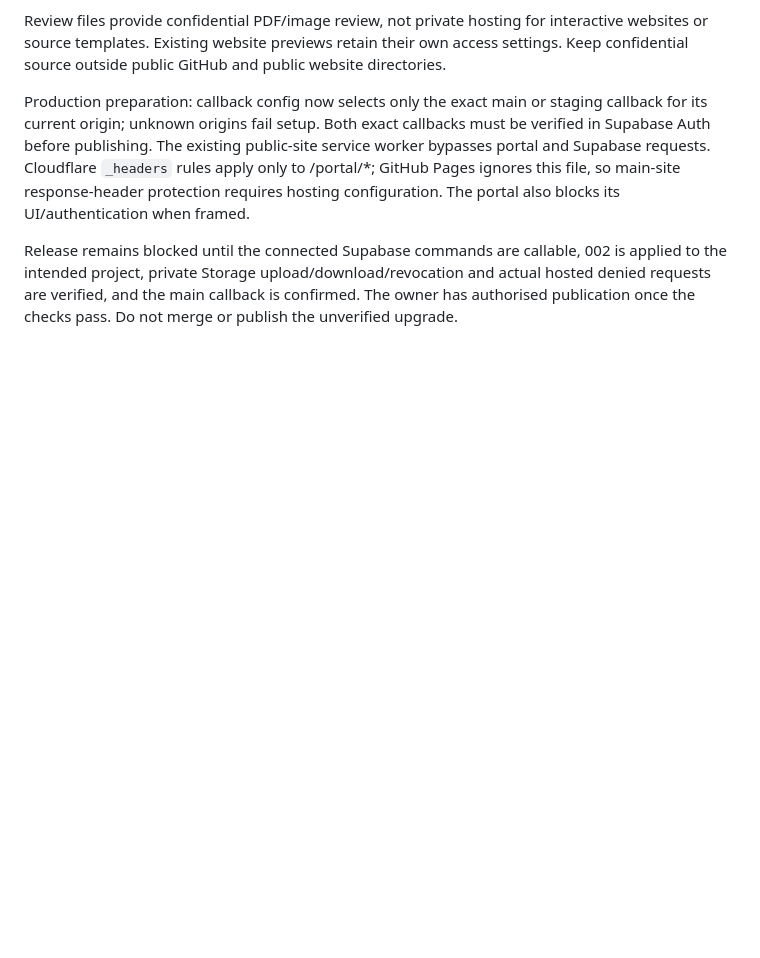
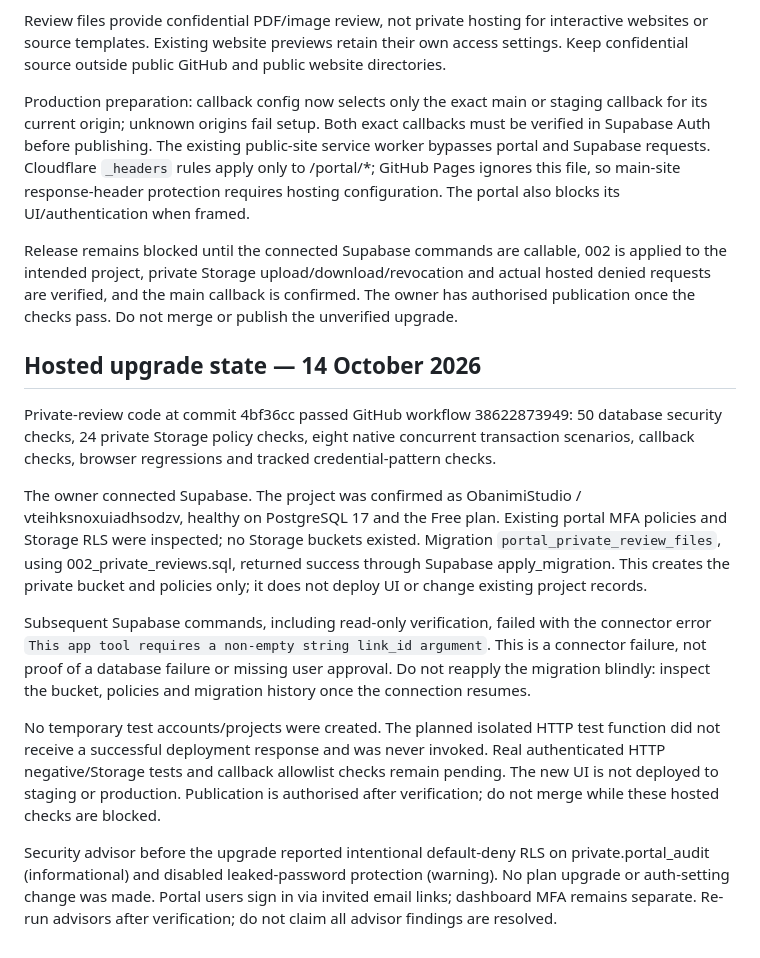
Before and after one commit to obanimistudio-star/obanimistudio-website, a Markdown page: portal/README.md, the part around the change. Rendered like a GitHub page; blank space fills up the shorter version.

Commit message:
Record private review migration and hosted verification blocker

```diff
--- a/portal/README.md
+++ b/portal/README.md
@@ -88,3 +88,16 @@ Review files provide confidential PDF/image review, not private hosting for inte
 Production preparation: callback config now selects only the exact main or staging callback for its current origin; unknown origins fail setup. Both exact callbacks must be verified in Supabase Auth before publishing. The existing public-site service worker bypasses portal and Supabase requests. Cloudflare `_headers` rules apply only to /portal/*; GitHub Pages ignores this file, so main-site response-header protection requires hosting configuration. The portal also blocks its UI/authentication when framed.
 
 Release remains blocked until the connected Supabase commands are callable, 002 is applied to the intended project, private Storage upload/download/revocation and actual hosted denied requests are verified, and the main callback is confirmed. The owner has authorised publication once the checks pass. Do not merge or publish the unverified upgrade.
+
+
+## Hosted upgrade state — 14 October 2026
+
+Private-review code at commit 4bf36cc passed GitHub workflow 38622873949: 50 database security checks, 24 private Storage policy checks, eight native concurrent transaction scenarios, callback checks, browser regressions and tracked credential-pattern checks.
+
+The owner connected Supabase. The project was confirmed as ObanimiStudio / vteihksnoxuiadhsodzv, healthy on PostgreSQL 17 and the Free plan. Existing portal MFA policies and Storage RLS were inspected; no Storage buckets existed. Migration `portal_private_review_files`, using 002_private_reviews.sql, returned success through Supabase apply_migration. This creates the private bucket and policies only; it does not deploy UI or change existing project records.
+
+Subsequent Supabase commands, including read-only verification, failed with the connector error `This app tool requires a non-empty string link_id argument`. This is a connector failure, not proof of a database failure or missing user approval. Do not reapply the migration blindly: inspect the bucket, policies and migration history once the connection resumes.
+
+No temporary test accounts/projects were created. The planned isolated HTTP test function did not receive a successful deployment response and was never invoked. Real authenticated HTTP negative/Storage tests and callback allowlist checks remain pending. The new UI is not deployed to staging or production. Publication is authorised after verification; do not merge while these hosted checks are blocked.
+
+Security advisor before the upgrade reported intentional default-deny RLS on private.portal_audit (informational) and disabled leaked-password protection (warning). No plan upgrade or auth-setting change was made. Portal users sign in via invited email links; dashboard MFA remains separate. Re-run advisors after verification; do not claim all advisor findings are resolved.
```
Also changed, not shown: portal/SECURITY-REVIEW.md (+13 -0 lines).
